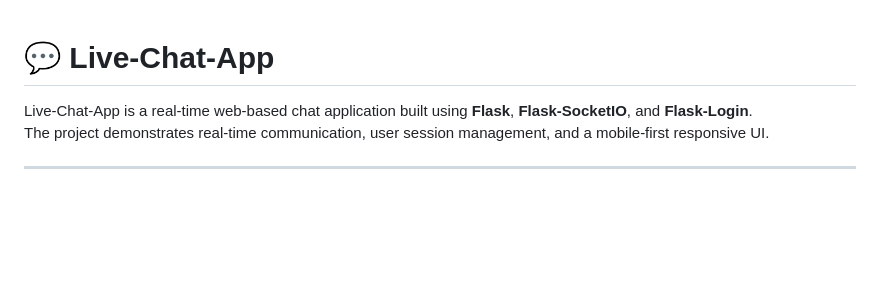
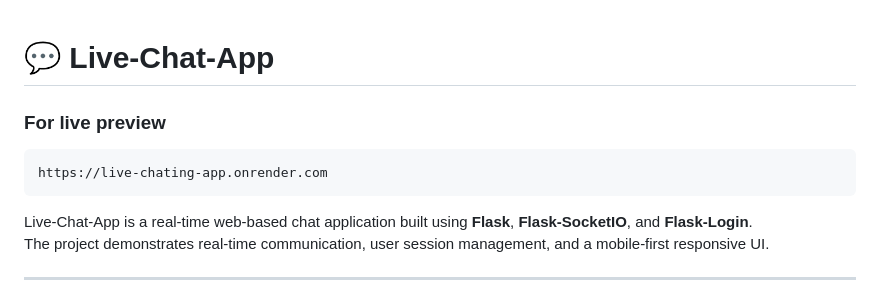
Before and after one commit to Hackpython368/Live-Chating-App, a Markdown page: README.md, the part around the change. Drawn GitHub-style; blank space fills up the shorter version.

Commit message:
add live preview link in readme file

````diff
--- a/README.md
+++ b/README.md
@@ -1,4 +1,9 @@
 # 💬 Live-Chat-App
+
+### For live preview
+```bash
+https://live-chating-app.onrender.com
+```
 
 Live-Chat-App is a real-time web-based chat application built using **Flask**, **Flask-SocketIO**, and **Flask-Login**.
 The project demonstrates real-time communication, user session management, and a mobile-first responsive UI.
````
